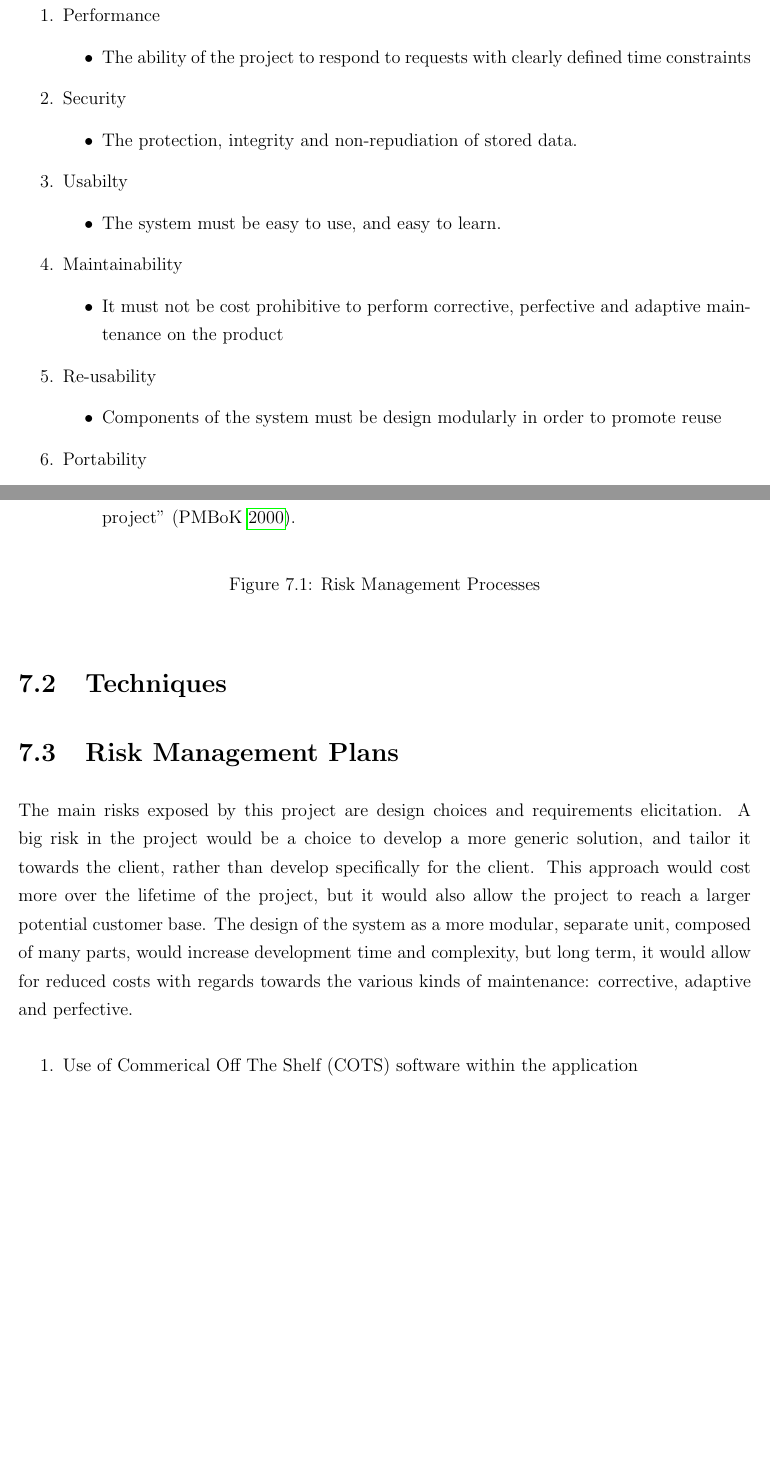
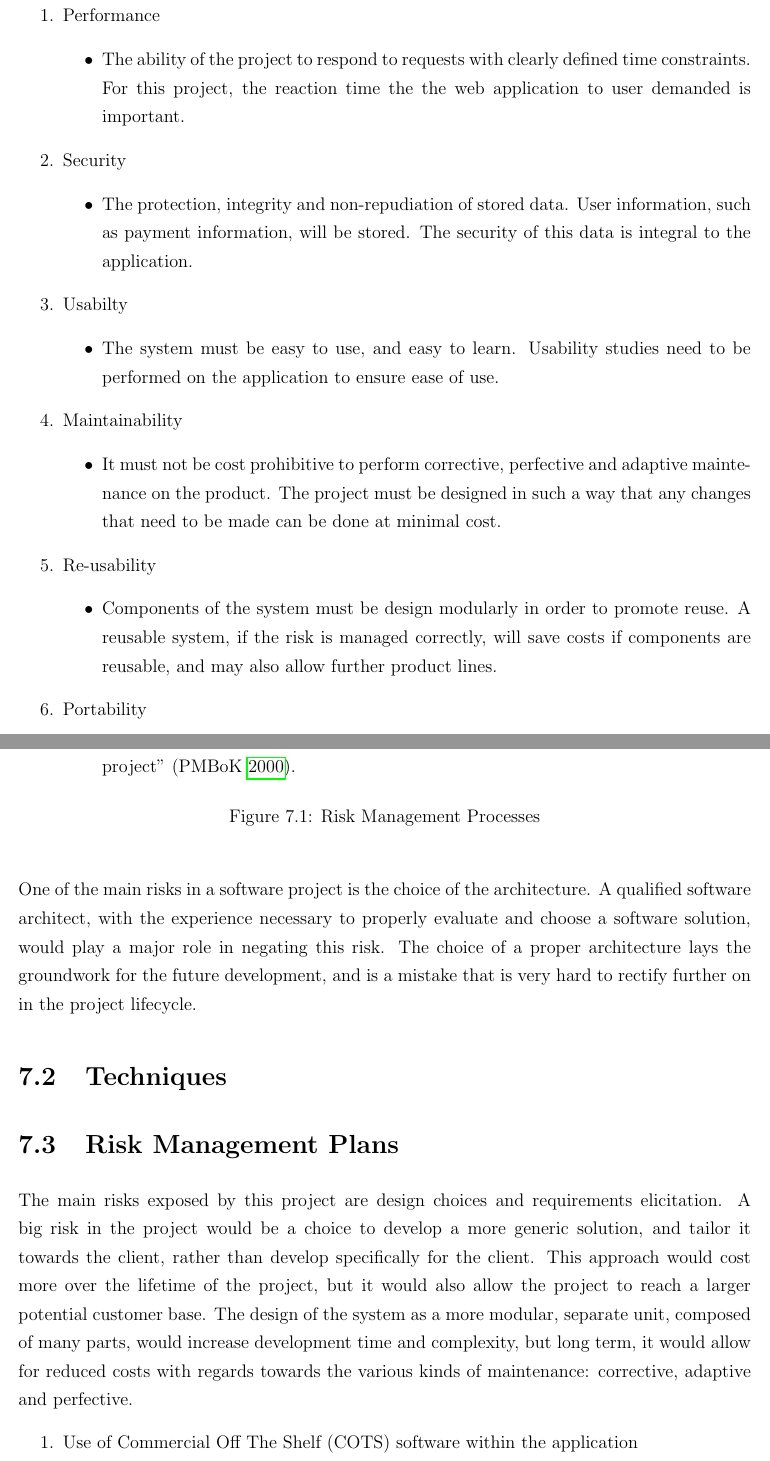
Before and after one commit to wanosd/pmreport, a LaTeX document (pmroot.tex, which reads 5quality.tex, 6risk.tex): two parts of pages 12 and 18 of 20 before the commit and two parts of pages 12 and 19 of 21 after it, joined at a grey line, cut so that both start at the same text, the shorter picture padded with empty space. Compiled offline with pdfLaTeX; a LaTeX package or settings file that is missing is left out.

Commit message:
Minor changes

```diff
--- a/5quality.tex
+++ b/5quality.tex
@@ -19,23 +19,23 @@ Quality Management is the process of "identifying quality requirements and stand
 \begin{enumerate}
 \item Performance
 \begin{itemize}
-\item The ability of the project to respond to requests with clearly defined time constraints
+\item The ability of the project to respond to requests with clearly defined time constraints. For this project, the reaction time the the web application to user demanded is important.
 \end{itemize}
 \item Security
 \begin{itemize}
-\item The protection, integrity and non-repudiation of stored data.
+\item The protection, integrity and non-repudiation of stored data. User information, such as payment information, will be stored. The security of this data is integral to the application.
 \end{itemize}
 \item Usabilty
 \begin{itemize}
-\item The system must be easy to use, and easy to learn.
+\item The system must be easy to use, and easy to learn. Usability studies need to be performed on the application to ensure ease of use.
 \end{itemize}
 \item Maintainability
 \begin{itemize}
-\item It must not be cost prohibitive to perform corrective, perfective and adaptive maintenance on the product
+\item It must not be cost prohibitive to perform corrective, perfective and adaptive maintenance on the product. The project must be designed in such a way that any changes that need to be made can be done at minimal cost.
 \end{itemize}
 \item Re-usability
 \begin{itemize}
-\item Components of the system must be design modularly in order to promote reuse
+\item Components of the system must be design modularly in order to promote reuse. A reusable system, if the risk is managed correctly, will save costs if components are reusable, and may also allow further product lines.
 \end{itemize}
 \item Portability
 \begin{itemize}
--- a/6risk.tex
+++ b/6risk.tex
@@ -37,6 +37,8 @@ There are a number of processes involved in the Risk Management aspect of a proj
 \label{fig:risks}
 \end{figure}
 
+One of the main risks in a software project is the choice of the architecture. A qualified software architect, with the experience necessary to properly evaluate and choose a software solution, would play a major role in negating this risk. The choice of a proper architecture lays the groundwork for the future development, and is a mistake that is very hard to rectify further on in the project lifecycle.
+
 \section{Techniques}
 
 \section{Risk Management Plans}
@@ -44,7 +46,7 @@ There are a number of processes involved in the Risk Management aspect of a proj
 The main risks exposed by this project are design choices and requirements elicitation. A big risk in the project would be a choice to develop a more generic solution, and tailor it towards the client, rather than develop specifically for the client. This approach would cost more over the lifetime of the project, but it would also allow the project to reach a larger potential customer base. The design of the system as a more modular, separate unit, composed of many parts, would increase development time and complexity, but long term, it would allow for reduced costs with regards towards the various kinds of maintenance: corrective, adaptive and perfective.
 
 \begin{enumerate}
-\item Use of Commerical Off The Shelf (COTS) software within the application
+\item Use of Commercial Off The Shelf (COTS) software within the application
 \begin{itemize}
 \item Is there a cost to the user to get this software? What happens if it's updated/discontinued?
 \end{itemize}
```
Also changed, not shown: pmroot.tex (+1 -1 lines), pmroot.pdf, 7 other files.
